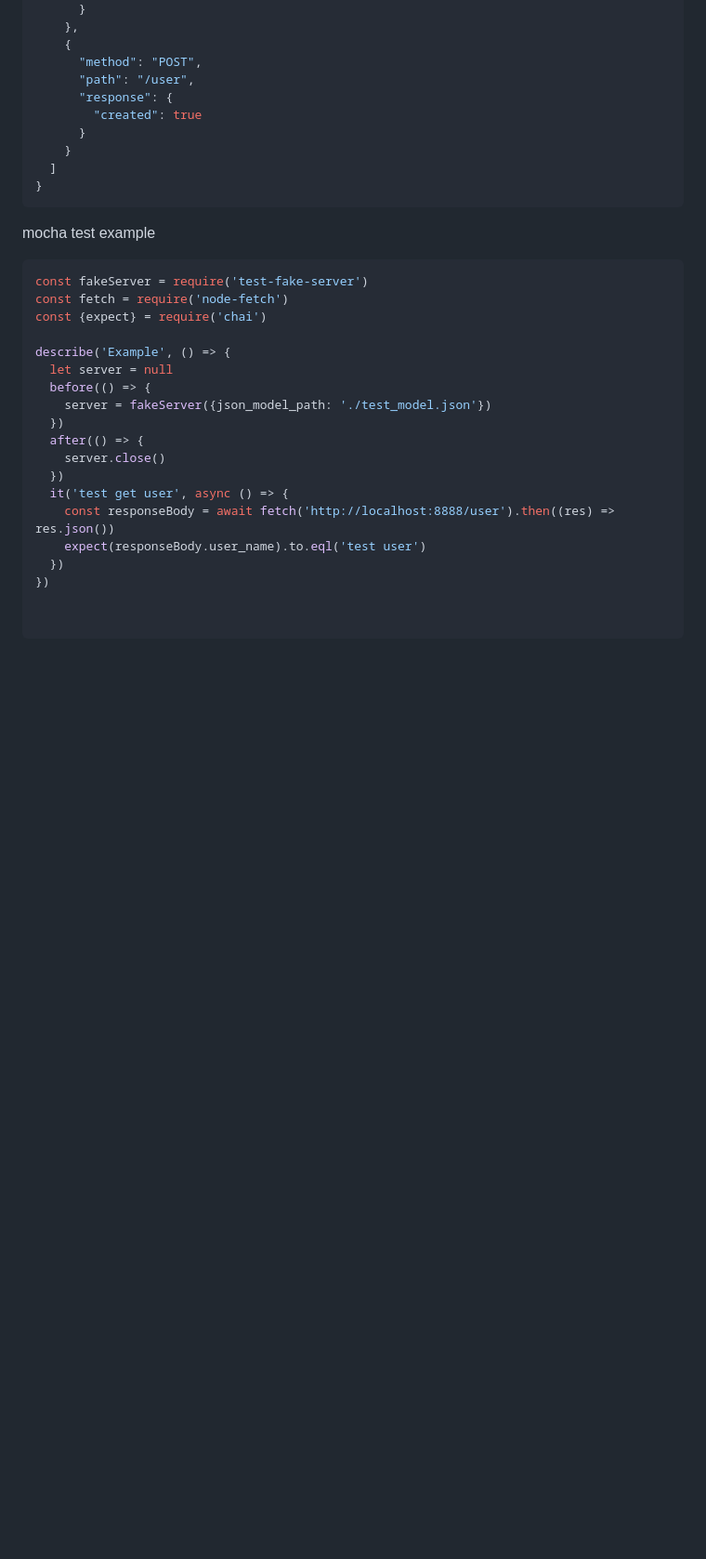
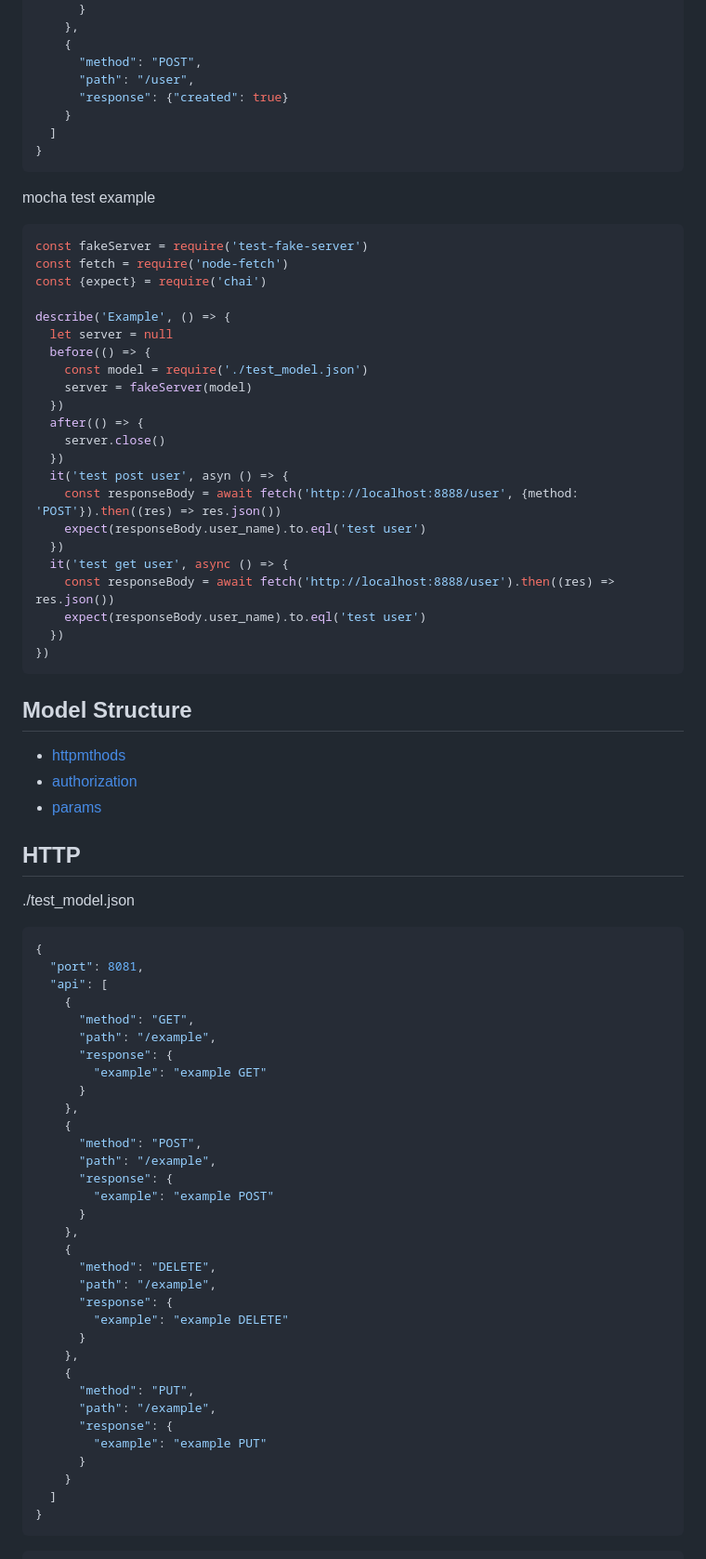
Before and after one commit to potapovDim/json-fake-server, a Markdown page: Readme.md, the part around the change printed below. Shown: that part at 93% size. GitHub-like rendering; blank space fills up the shorter version.

````diff
--- a/Readme.md
+++ b/Readme.md
@@ -27,9 +27,7 @@ npm install -SD test-fake-server || npm i -g test-fake-server
     {
       "method": "POST",
       "path": "/user",
-      "response": {
-        "created": true
-      }
+      "response": {"created": true}
     }
   ]
 }
@@ -44,16 +42,64 @@ const {expect} = require('chai')
 describe('Example', () => {
   let server = null
   before(() => {
-    server = fakeServer({json_model_path: './test_model.json'})
+    const model = require('./test_model.json')
+    server = fakeServer(model)
   })
   after(() => {
     server.close()
+  })
+  it('test post user', asyn () => {
+    const responseBody = await fetch('http://localhost:8888/user', {method: 'POST'}).then((res) => res.json())
+    expect(responseBody.user_name).to.eql('test user')
   })
   it('test get user', async () => {
     const responseBody = await fetch('http://localhost:8888/user').then((res) => res.json())
     expect(responseBody.user_name).to.eql('test user')
   })
 })
+```
+
+## Model Structure
+
+* [httpmthods](#http)
+* [authorization](#authorization)
+* [params](#params)
 
 
+## HTTP
+./test_model.json
+```json
+{
+  "port": 8081,
+  "api": [
+    {
+      "method": "GET",
+      "path": "/example",
+      "response": {
+        "example": "example GET"
+      }
+    },
+    {
+      "method": "POST",
+      "path": "/example",
+      "response": {
+        "example": "example POST"
+      }
+    },
+    {
+      "method": "DELETE",
+      "path": "/example",
+      "response": {
+        "example": "example DELETE"
+      }
+    },
+    {
+      "method": "PUT",
+      "path": "/example",
+      "response": {
+        "example": "example PUT"
+      }
+    }
+  ]
+}
 ```
````
Also changed, not shown: other parts of Readme.md (+19 -0 lines), misc/get_example.png (added), 4 other files.
